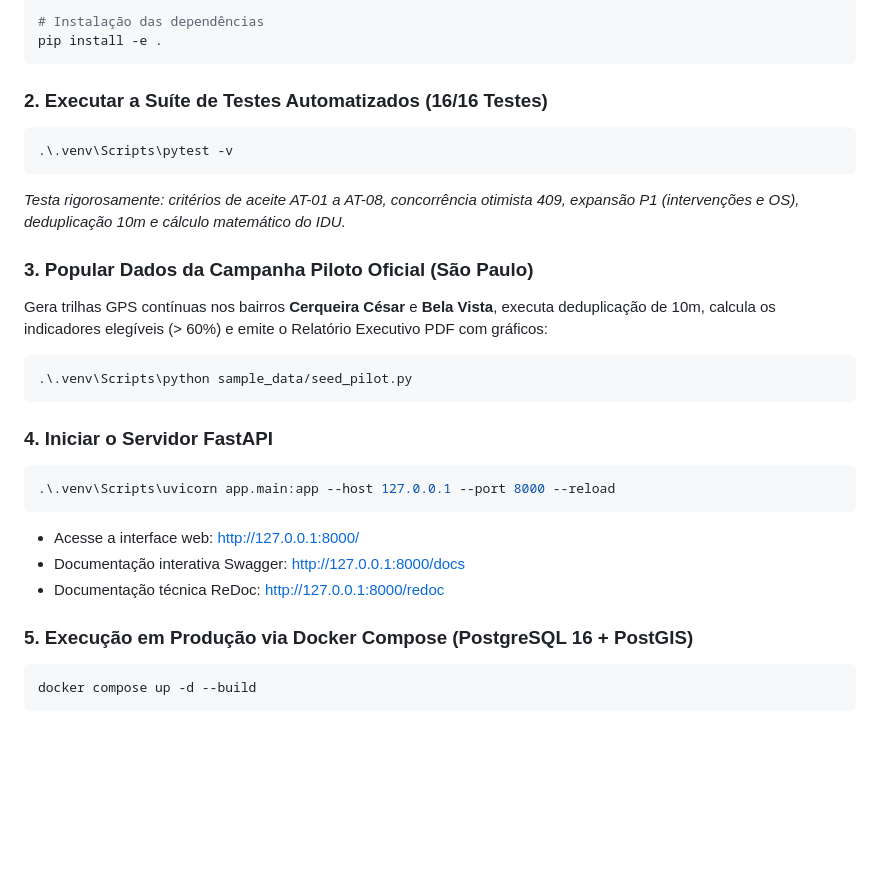
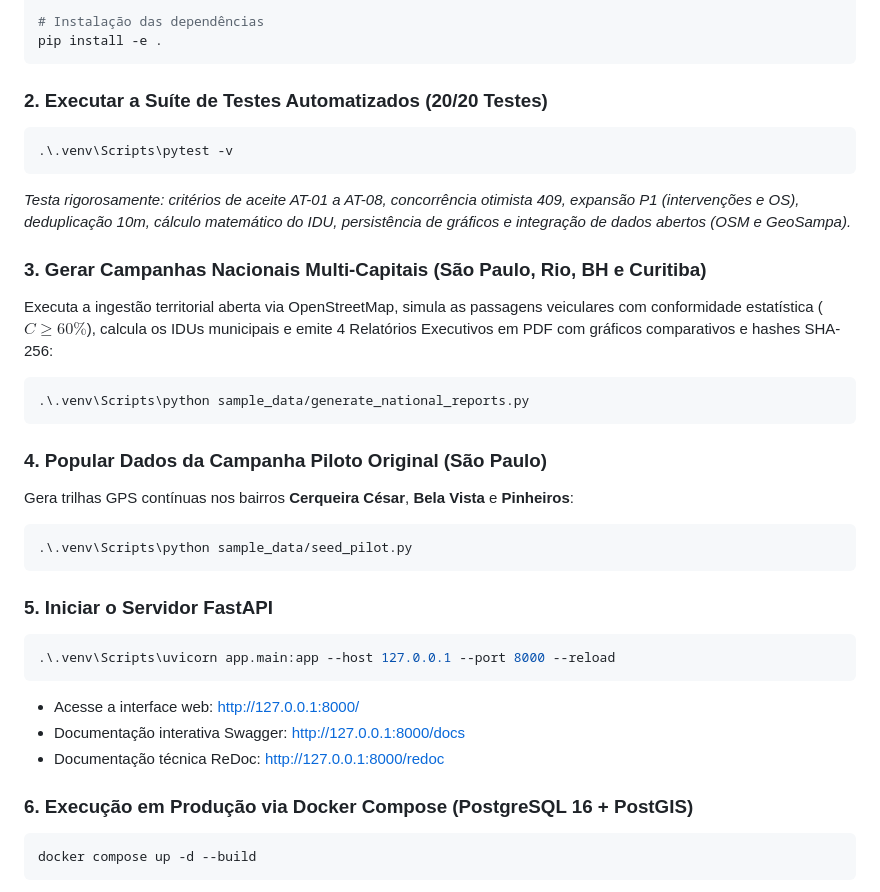
Before and after one commit to PauloHFA/UrbanVision-Analytics, a Markdown page: README.md, the part around one of its changes. Rendered like a GitHub page; blank space fills up the shorter version.

````diff
--- a/README.md
+++ b/README.md
@@ -146,19 +160,25 @@ python -m venv .venv
 pip install -e .
 ```
 
-### 2. Executar a Suíte de Testes Automatizados (16/16 Testes)
+### 2. Executar a Suíte de Testes Automatizados (20/20 Testes)
 ```powershell
 .\.venv\Scripts\pytest -v
 ```
-*Testa rigorosamente: critérios de aceite AT-01 a AT-08, concorrência otimista 409, expansão P1 (intervenções e OS), deduplicação 10m e cálculo matemático do IDU.*
+*Testa rigorosamente: critérios de aceite AT-01 a AT-08, concorrência otimista 409, expansão P1 (intervenções e OS), deduplicação 10m, cálculo matemático do IDU, persistência de gráficos e integração de dados abertos (OSM e GeoSampa).*
 
-### 3. Popular Dados da Campanha Piloto Oficial (São Paulo)
-Gera trilhas GPS contínuas nos bairros **Cerqueira César** e **Bela Vista**, executa deduplicação de 10m, calcula os indicadores elegíveis (> 60%) e emite o Relatório Executivo PDF com gráficos:
+### 3. Gerar Campanhas Nacionais Multi-Capitais (São Paulo, Rio, BH e Curitiba)
+Executa a ingestão territorial aberta via OpenStreetMap, simula as passagens veiculares com conformidade estatística ($C \ge 60\%$), calcula os IDUs municipais e emite 4 Relatórios Executivos em PDF com gráficos comparativos e hashes SHA-256:
+```powershell
+.\.venv\Scripts\python sample_data/generate_national_reports.py
+```
+
+### 4. Popular Dados da Campanha Piloto Original (São Paulo)
+Gera trilhas GPS contínuas nos bairros **Cerqueira César**, **Bela Vista** e **Pinheiros**:
 ```powershell
 .\.venv\Scripts\python sample_data/seed_pilot.py
 ```
 
-### 4. Iniciar o Servidor FastAPI
+### 5. Iniciar o Servidor FastAPI
 ```powershell
 .\.venv\Scripts\uvicorn app.main:app --host 127.0.0.1 --port 8000 --reload
 ```
@@ -166,7 +186,7 @@ Gera trilhas GPS contínuas nos bairros **Cerqueira César** e **Bela Vista**, e
 * Documentação interativa Swagger: [http://127.0.0.1:8000/docs](http://127.0.0.1:8000/docs)
 * Documentação técnica ReDoc: [http://127.0.0.1:8000/redoc](http://127.0.0.1:8000/redoc)
 
-### 5. Execução em Produção via Docker Compose (PostgreSQL 16 + PostGIS)
+### 6. Execução em Produção via Docker Compose (PostgreSQL 16 + PostGIS)
 ```bash
 docker compose up -d --build
 ```
````
Also changed, not shown: other parts of README.md (+23 -9 lines).
